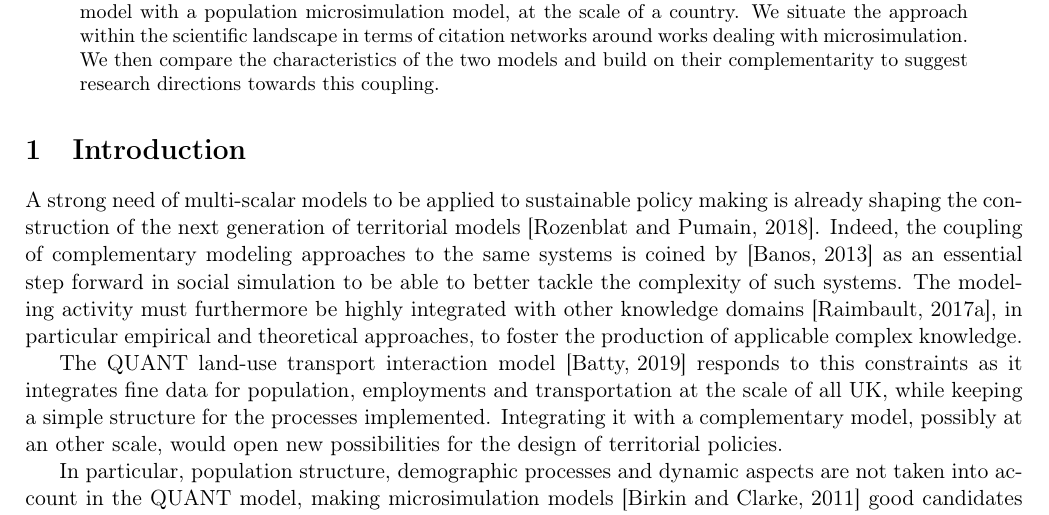
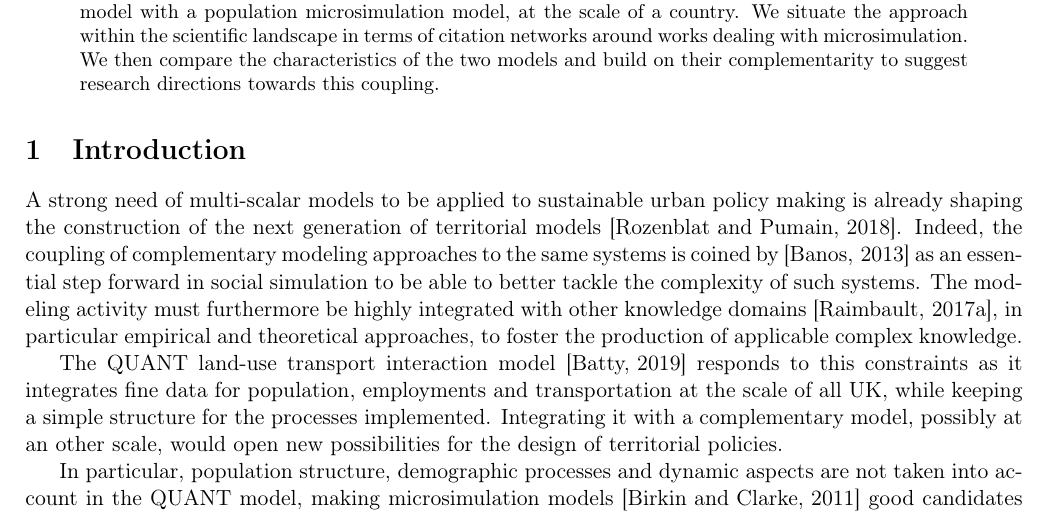
Before and after one commit to JusteRaimbault/MicrosimReview, a LaTeX paper (main.tex): part of page 1 of 9, cut so that both start at the same text. Compiled offline with pdfLaTeX.

Commit message:
Update on Overleaf.

```diff
--- a/main.tex
+++ b/main.tex
@@ -23,7 +23,7 @@
 \section{Introduction}
 
 
-A strong need of multi-scalar models to be applied to sustainable policy making is already shaping the construction of the next generation of territorial models \cite{Rozenblat2018}. Indeed, the coupling of complementary modeling approaches to the same systems is coined by \cite{banos2013pour} as an essential step forward in social simulation to be able to better tackle the complexity of such systems. The modeling activity must furthermore be highly integrated with other knowledge domains \cite{raimbault2017applied}, in particular empirical and theoretical approaches, to foster the production of applicable complex knowledge.
+A strong need of multi-scalar models to be applied to sustainable urban policy making is already shaping the construction of the next generation of territorial models \cite{Rozenblat2018}. Indeed, the coupling of complementary modeling approaches to the same systems is coined by \cite{banos2013pour} as an essential step forward in social simulation to be able to better tackle the complexity of such systems. The modeling activity must furthermore be highly integrated with other knowledge domains \cite{raimbault2017applied}, in particular empirical and theoretical approaches, to foster the production of applicable complex knowledge.
 
 The QUANT land-use transport interaction model \cite{batty2019generalized} responds to this constraints as it integrates fine data for population, employments and transportation at the scale of all UK, while keeping a simple structure for the processes implemented. Integrating it with a complementary model, possibly at an other scale, would open new possibilities for the design of territorial policies.
 
```
